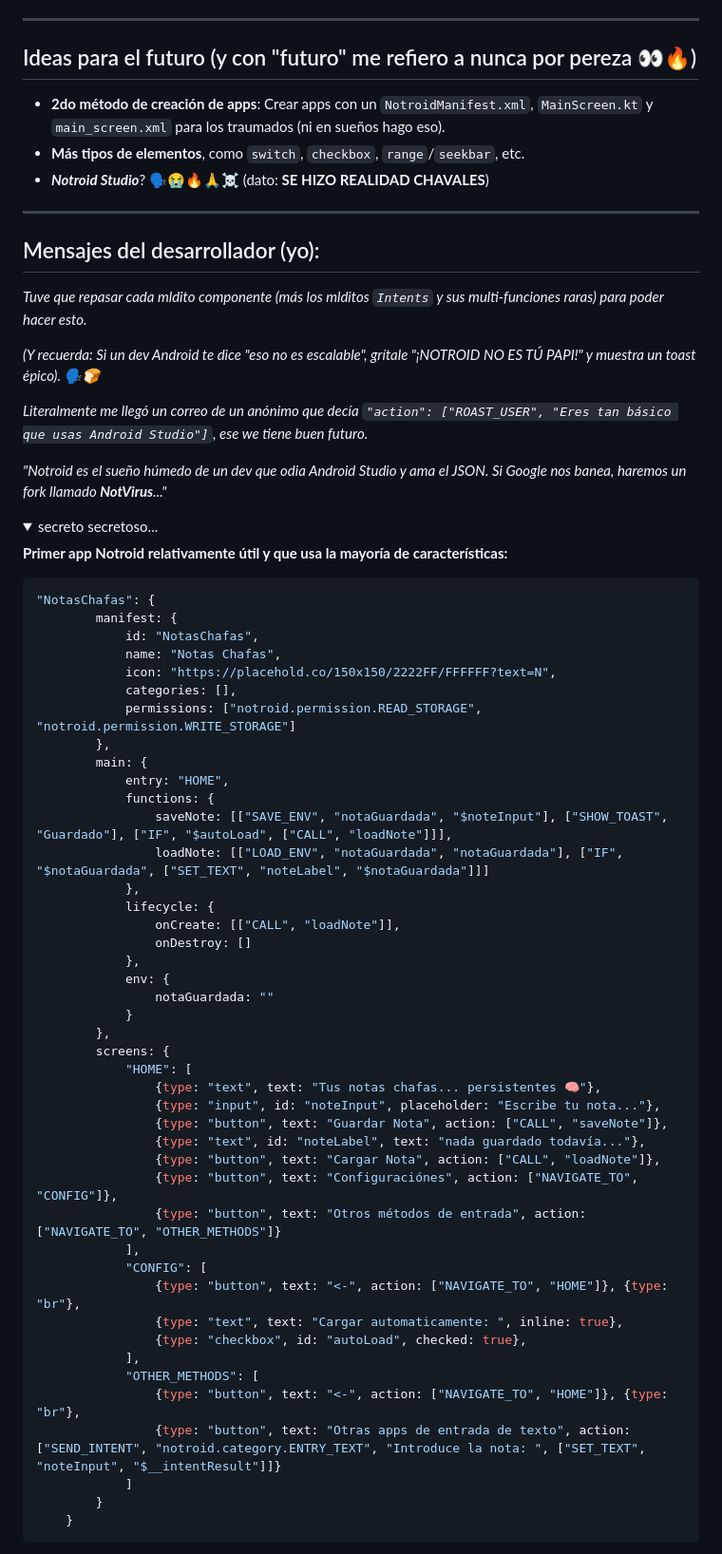
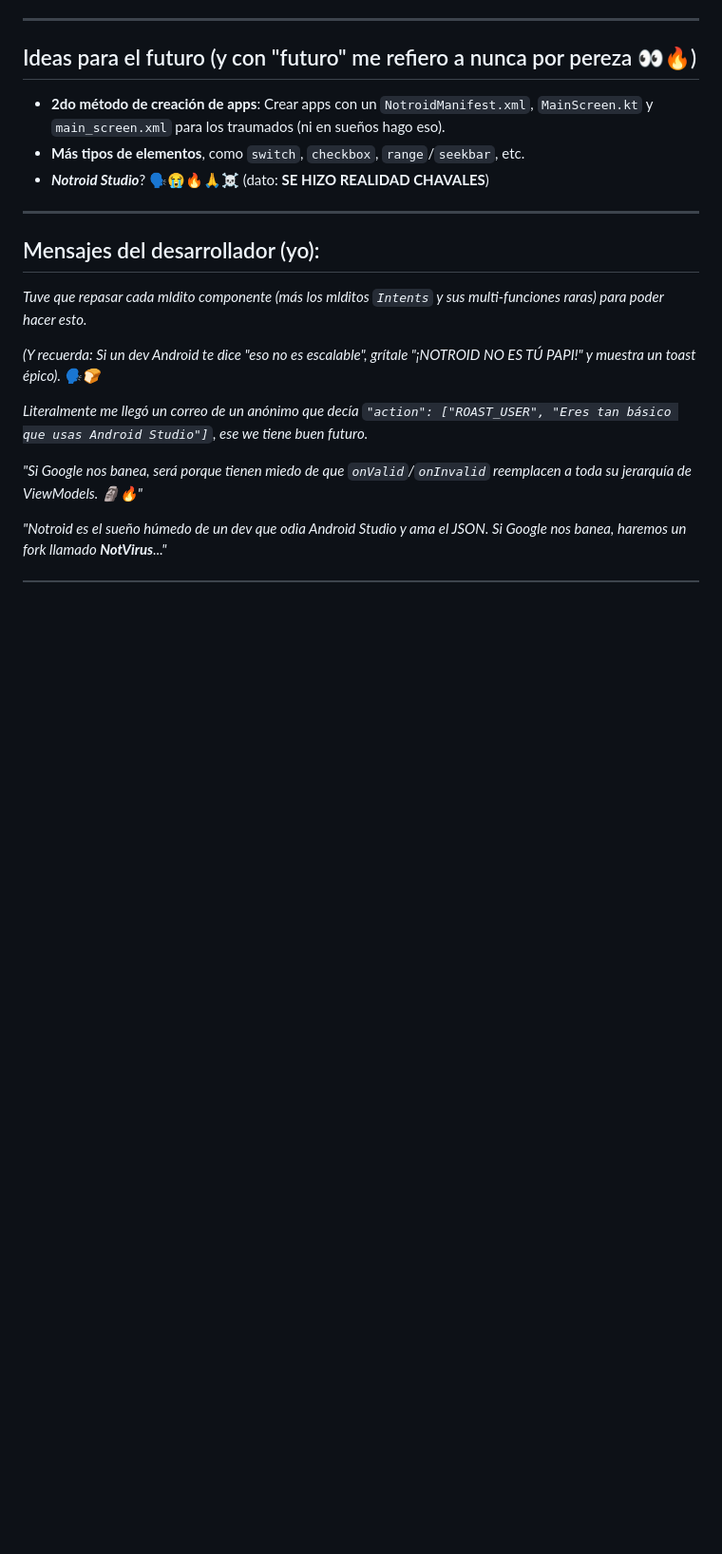
Before and after one commit to 12steveDev/Notroid, a Markdown page: README.md, the part around the change printed below. Shown: that part at 95% size. Drawn GitHub-style; folded sections open; blank space fills up the shorter version.

````diff
--- a/README.md
+++ b/README.md
@@ -172,55 +178,6 @@ En Notroid nos da flojera especificar si quieres el contenido de texto de un ele
 
 *Literalmente me llegó un correo de un anónimo que decía `"action": ["ROAST_USER", "Eres tan básico que usas Android Studio"]`, ese we tiene buen futuro.*
 
+*"Si Google nos banea, será porque tienen miedo de que `onValid`/`onInvalid` reemplacen a toda su jerarquía de ViewModels. 🗿🔥"*
+
 *"Notroid es el sueño húmedo de un dev que odia Android Studio y ama el JSON. Si Google nos banea, haremos un fork llamado **NotVirus**..."*
-
-<details>
-<summary>secreto secretoso...</summary>
-
-**Primer app Notroid relativamente útil y que usa la mayoría de características:**
-```js
-"NotasChafas": {
-        manifest: {
-            id: "NotasChafas",
-            name: "Notas Chafas",
-            icon: "https://placehold.co/150x150/2222FF/FFFFFF?text=N",
-            categories: [],
-            permissions: ["notroid.permission.READ_STORAGE", "notroid.permission.WRITE_STORAGE"]
-        },
-        main: {
-            entry: "HOME",
-            functions: {
-                saveNote: [["SAVE_ENV", "notaGuardada", "$noteInput"], ["SHOW_TOAST", "Guardado"], ["IF", "$autoLoad", ["CALL", "loadNote"]]],
-                loadNote: [["LOAD_ENV", "notaGuardada", "notaGuardada"], ["IF", "$notaGuardada", ["SET_TEXT", "noteLabel", "$notaGuardada"]]]
-            },
-            lifecycle: {
-                onCreate: [["CALL", "loadNote"]],
-                onDestroy: []
-            },
-            env: {
-                notaGuardada: ""
-            }
-        },
-        screens: {
-            "HOME": [
-                {type: "text", text: "Tus notas chafas... persistentes 🧠"},
-                {type: "input", id: "noteInput", placeholder: "Escribe tu nota..."},
-                {type: "button", text: "Guardar Nota", action: ["CALL", "saveNote"]},
-                {type: "text", id: "noteLabel", text: "nada guardado todavía..."},
-                {type: "button", text: "Cargar Nota", action: ["CALL", "loadNote"]},
-                {type: "button", text: "Configuraciónes", action: ["NAVIGATE_TO", "CONFIG"]},
-                {type: "button", text: "Otros métodos de entrada", action: ["NAVIGATE_TO", "OTHER_METHODS"]}
-            ],
-            "CONFIG": [
-                {type: "button", text: "<-", action: ["NAVIGATE_TO", "HOME"]}, {type: "br"},
-                {type: "text", text: "Cargar automaticamente: ", inline: true},
-                {type: "checkbox", id: "autoLoad", checked: true},
-            ],
-            "OTHER_METHODS": [
-                {type: "button", text: "<-", action: ["NAVIGATE_TO", "HOME"]}, {type: "br"},
-                {type: "button", text: "Otras apps de entrada de texto", action: ["SEND_INTENT", "notroid.category.ENTRY_TEXT", "Introduce la nota: ", ["SET_TEXT", "noteInput", "$__intentResult"]]}
-            ]
-        }
-    }
-```
-
````
Also changed, not shown: other parts of README.md (+6 -58 lines).
